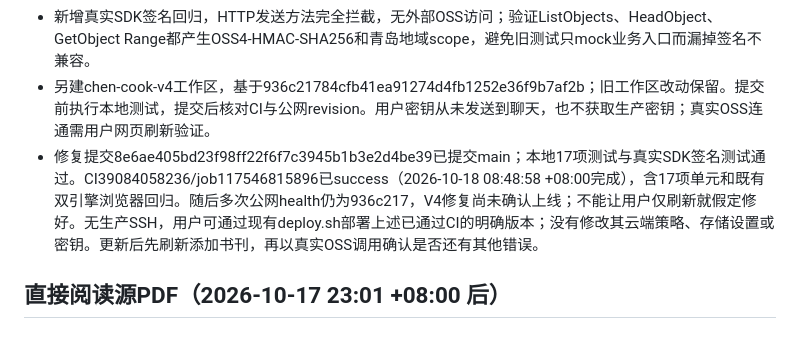
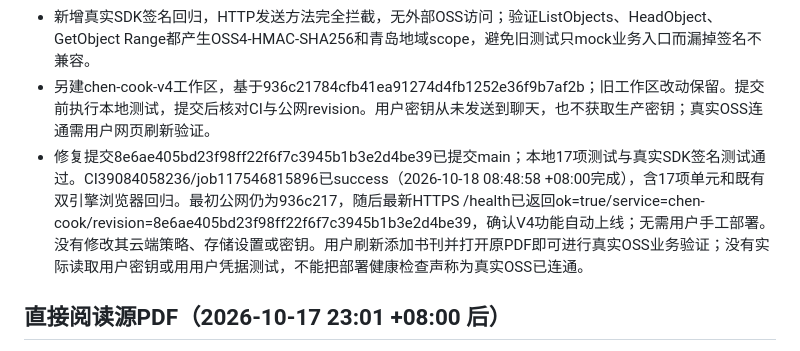
Before and after one commit to zc202302-lab/chen-cook, a Markdown page: docs/AI_HANDOFF.md, the part around the change. Rendered like a GitHub page.

Commit message:
docs: confirm automatic production rollout of OSS V4 fix

```diff
--- a/docs/AI_HANDOFF.md
+++ b/docs/AI_HANDOFF.md
@@ -6,7 +6,7 @@
 - 依据阿里云Python SDK官方初始化文档，将唯一共享bucket_client改为oss2.AuthV4并明确region='cn-qingdao'，已有OSS设置格式与凭据不变；列表、导入下载、原PDF HEAD/Range读取都会使用该客户端。依赖已固定oss2==2.19.1，无需更换SDK包。
 - 新增真实SDK签名回归，HTTP发送方法完全拦截，无外部OSS访问；验证ListObjects、HeadObject、GetObject Range都产生OSS4-HMAC-SHA256和青岛地域scope，避免旧测试只mock业务入口而漏掉签名不兼容。
 - 另建chen-cook-v4工作区，基于936c21784cfb41ea91274d4fb1252e36f9b7af2b；旧工作区改动保留。提交前执行本地测试，提交后核对CI与公网revision。用户密钥从未发送到聊天，也不获取生产密钥；真实OSS连通需用户网页刷新验证。
-- 修复提交8e6ae405bd23f98ff22f6f7c3945b1b3e2d4be39已提交main；本地17项测试与真实SDK签名测试通过。CI39084058236/job117546815896已success（2026-10-18 08:48:58 +08:00完成），含17项单元和既有双引擎浏览器回归。随后多次公网health仍为936c217，V4修复尚未确认上线；不能让用户仅刷新就假定修好。无生产SSH，用户可通过现有deploy.sh部署上述已通过CI的明确版本；没有修改其云端策略、存储设置或密钥。更新后先刷新添加书刊，再以真实OSS调用确认是否还有其他错误。
+- 修复提交8e6ae405bd23f98ff22f6f7c3945b1b3e2d4be39已提交main；本地17项测试与真实SDK签名测试通过。CI39084058236/job117546815896已success（2026-10-18 08:48:58 +08:00完成），含17项单元和既有双引擎浏览器回归。最初公网仍为936c217，随后最新HTTPS /health已返回ok=true/service=chen-cook/revision=8e6ae405bd23f98ff22f6f7c3945b1b3e2d4be39，确认V4功能自动上线；无需用户手工部署。没有修改其云端策略、存储设置或密钥。用户刷新添加书刊并打开原PDF即可进行真实OSS业务验证；没有实际读取用户密钥或用用户凭据测试，不能把部署健康检查声称为真实OSS已连通。
 
 ## 直接阅读源PDF（2026-10-17 23:01 +08:00 后）
 
```
